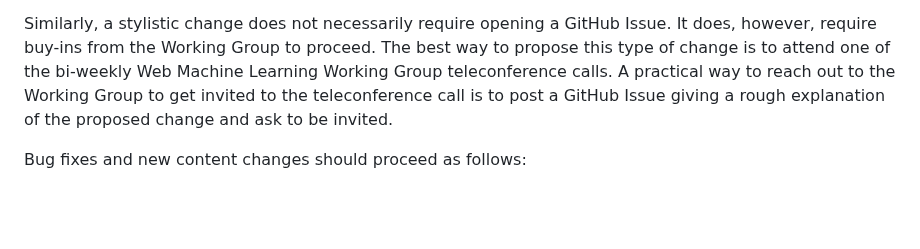
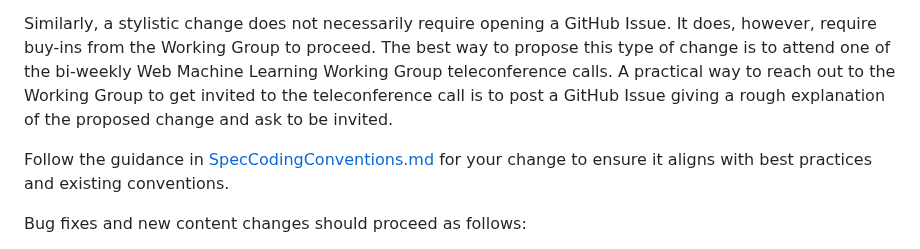
Before and after one commit to webmachinelearning/webnn, a Markdown page: CONTRIBUTING.md, the part around the change. Rendered like a GitHub page; blank space fills up the shorter version.

```diff
--- a/CONTRIBUTING.md
+++ b/CONTRIBUTING.md
@@ -22,6 +22,8 @@ Change to the document structure, as in rearranging sections within the document
 Wording change does not require opening a GitHub Issue, as the change in the pull request is self-sufficient. However, wording changes should improve the overall readability and interpretation of the content in an obvious way. Keep in mind that these are subjective qualities, and not everyone may agree to the change. Ultimately, it is up to the consideration of editors whether to accept it.
 
 Similarly, a stylistic change does not necessarily require opening a GitHub Issue. It does, however, require buy-ins from the Working Group to proceed. The best way to propose this type of change is to attend one of the bi-weekly Web Machine Learning Working Group teleconference calls. A practical way to reach out to the Working Group to get invited to the teleconference call is to post a GitHub Issue giving a rough explanation of the proposed change and ask to be invited.
+
+Follow the guidance in [SpecCodingConventions.md](SpecCodingConventions.md) for your change to ensure it aligns with best practices and existing conventions.
 
 Bug fixes and new content changes should proceed as follows:
 1. **Open an issue in GitHub Issues** with a brief description of the problem and a potential solution if it's not already obvious. A proposal or suggestion for improvement may need a bit more explanation with possible references to related information. An active issue is the best way to get attention. Members of the Working Group scan active issues constantly.
```
Also changed, not shown: SpecCodingConventions.md (added, +121 -0 lines).
